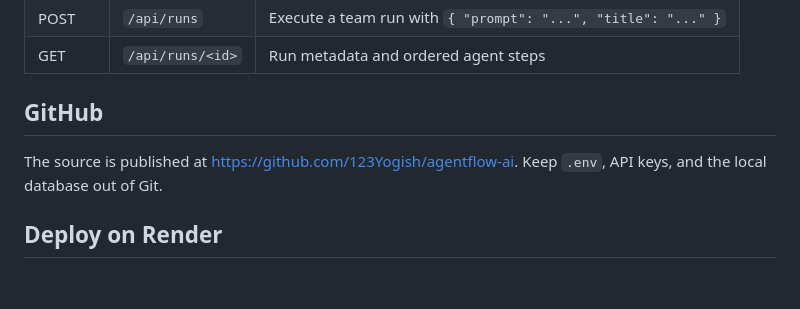
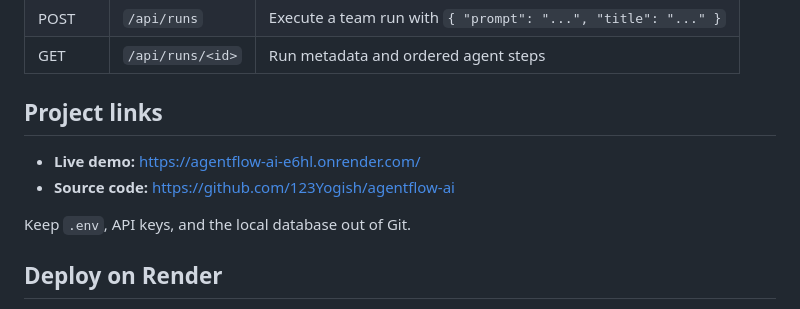
Before and after one commit to 123Yogish/agentflow-ai, a Markdown page: README.md, the part around the change. Drawn GitHub-style; blank space fills up the shorter version.

Commit message:
Add live demo and source links

```diff
--- a/README.md
+++ b/README.md
@@ -44,9 +44,12 @@ The tests cover the health endpoint, agent roster, complete persisted demo run,
 | POST | `/api/runs` | Execute a team run with `{ "prompt": "...", "title": "..." }` |
 | GET | `/api/runs/<id>` | Run metadata and ordered agent steps |
 
-## GitHub
+## Project links
 
-The source is published at https://github.com/123Yogish/agentflow-ai. Keep `.env`, API keys, and the local database out of Git.
+- **Live demo:** https://agentflow-ai-e6hl.onrender.com/
+- **Source code:** https://github.com/123Yogish/agentflow-ai
+
+Keep `.env`, API keys, and the local database out of Git.
 
 ## Deploy on Render
 
```
